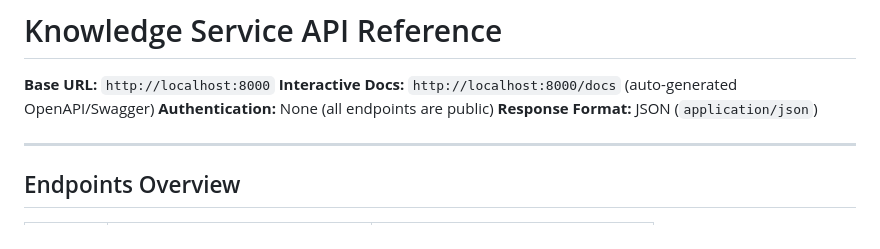
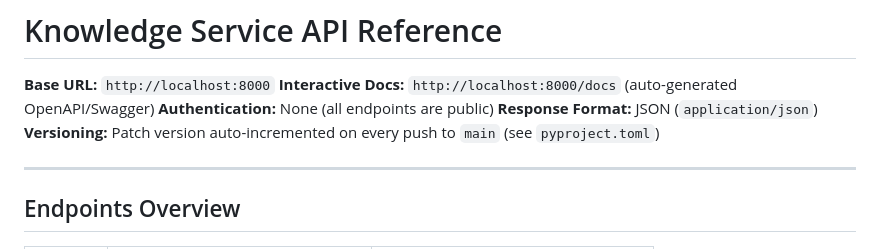
Before and after one commit to arshadansari27/knowledge-service, a Markdown page: API.md, the part around the change. Rendered like a GitHub page.

```diff
--- a/API.md
+++ b/API.md
@@ -4,6 +4,7 @@
 **Interactive Docs:** `http://localhost:8000/docs` (auto-generated OpenAPI/Swagger)
 **Authentication:** None (all endpoints are public)
 **Response Format:** JSON (`application/json`)
+**Versioning:** Patch version auto-incremented on every push to `main` (see `pyproject.toml`)
 
 ---
 
```
Also changed, not shown: README.md (+16 -1 lines).
